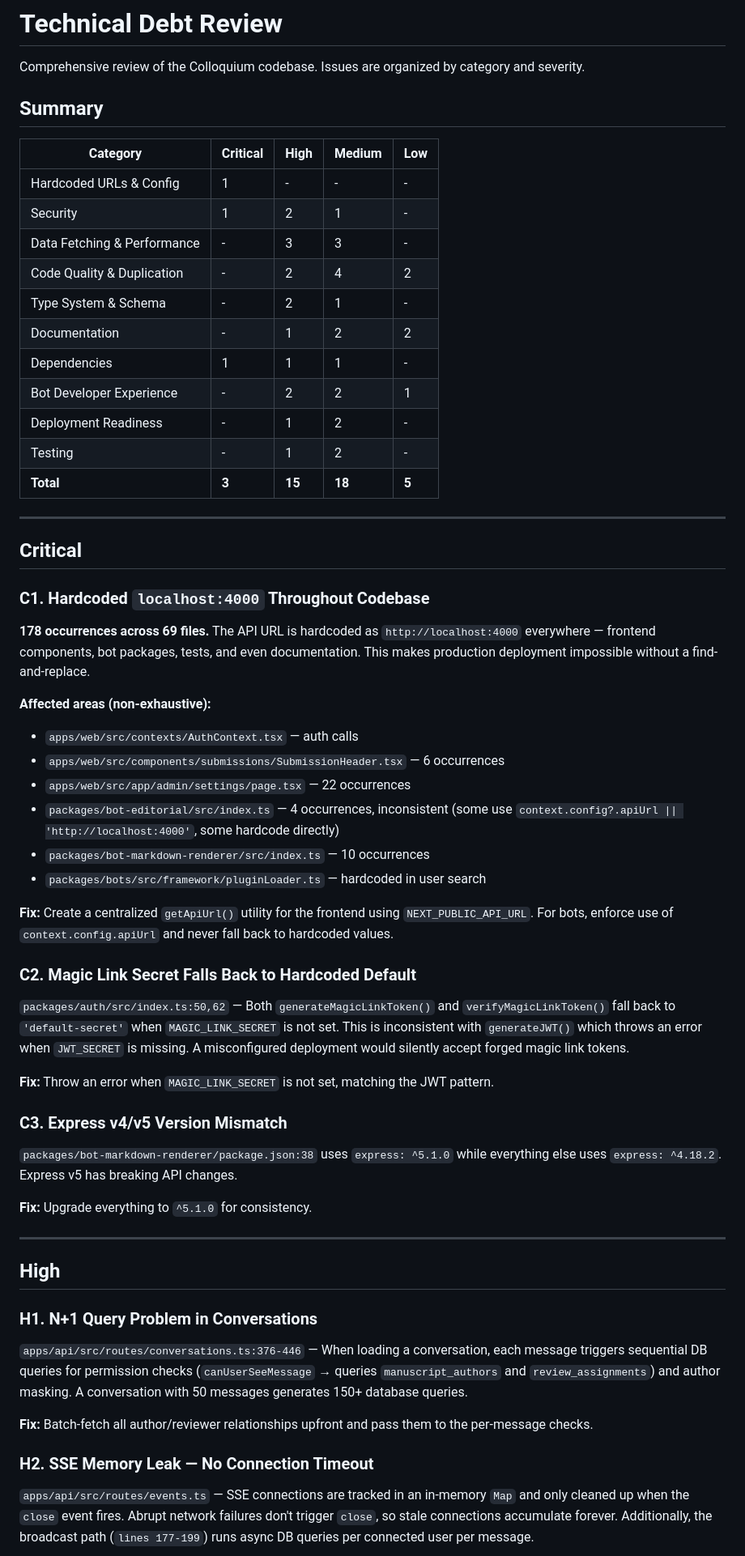
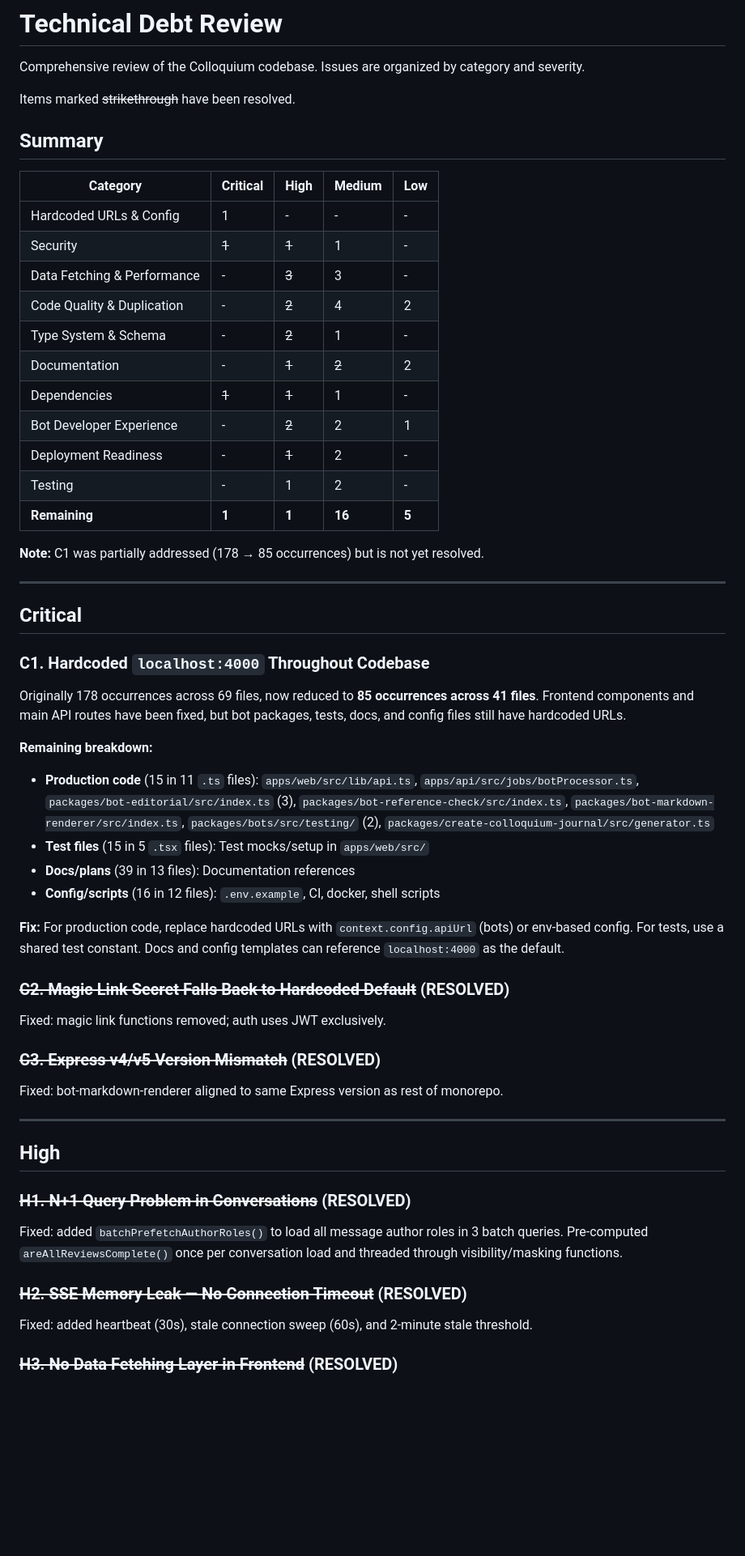
Before and after one commit to colloquium-journals/colloquium, a Markdown page: plans/technical-debt-review.md, the part around one of its changes. Shown at 81% size. Rendered like a GitHub page; blank space fills up the shorter version.

```diff
--- a/plans/technical-debt-review.md
+++ b/plans/technical-debt-review.md
@@ -1,22 +1,26 @@
 # Technical Debt Review
 
 Comprehensive review of the Colloquium codebase. Issues are organized by category and severity.
+
+Items marked ~~strikethrough~~ have been resolved.
 
 ## Summary
 
 | Category | Critical | High | Medium | Low |
 |----------|----------|------|--------|-----|
 | Hardcoded URLs & Config | 1 | - | - | - |
-| Security | 1 | 2 | 1 | - |
-| Data Fetching & Performance | - | 3 | 3 | - |
-| Code Quality & Duplication | - | 2 | 4 | 2 |
-| Type System & Schema | - | 2 | 1 | - |
-| Documentation | - | 1 | 2 | 2 |
-| Dependencies | 1 | 1 | 1 | - |
-| Bot Developer Experience | - | 2 | 2 | 1 |
-| Deployment Readiness | - | 1 | 2 | - |
+| Security | ~~1~~ | ~~1~~ | 1 | - |
+| Data Fetching & Performance | - | ~~3~~ | 3 | - |
+| Code Quality & Duplication | - | ~~2~~ | 4 | 2 |
+| Type System & Schema | - | ~~2~~ | 1 | - |
+| Documentation | - | ~~1~~ | ~~2~~ | 2 |
+| Dependencies | ~~1~~ | ~~1~~ | 1 | - |
+| Bot Developer Experience | - | ~~2~~ | 2 | 1 |
+| Deployment Readiness | - | ~~1~~ | 2 | - |
 | Testing | - | 1 | 2 | - |
-| **Total** | **3** | **15** | **18** | **5** |
+| **Remaining** | **1** | **1** | **16** | **5** |
+
+**Note:** C1 was partially addressed (178 → 85 occurrences) but is not yet resolved.
 
 ---
 
@@ -24,41 +28,35 @@ Comprehensive review of the Colloquium codebase. Issues are organized by categor
 
 ### C1. Hardcoded `localhost:4000` Throughout Codebase
 
-**178 occurrences across 69 files.** The API URL is hardcoded as `http://localhost:4000` everywhere — frontend components, bot packages, tests, and even documentation. This makes production deployment impossible without a find-and-replace.
+Originally 178 occurrences across 69 files, now reduced to **85 occurrences across 41 files**. Frontend components and main API routes have been fixed, but bot packages, tests, docs, and config files still have hardcoded URLs.
 
-**Affected areas (non-exhaustive):**
-- `apps/web/src/contexts/AuthContext.tsx` — auth calls
-- `apps/web/src/components/submissions/SubmissionHeader.tsx` — 6 occurrences
-- `apps/web/src/app/admin/settings/page.tsx` — 22 occurrences
-- `packages/bot-editorial/src/index.ts` — 4 occurrences, inconsistent (some use `context.config?.apiUrl || 'http://localhost:4000'`, some hardcode directly)
-- `packages/bot-markdown-renderer/src/index.ts` — 10 occurrences
-- `packages/bots/src/framework/pluginLoader.ts` — hardcoded in user search
+**Remaining breakdown:**
+- **Production code** (15 in 11 `.ts` files): `apps/web/src/lib/api.ts`, `apps/api/src/jobs/botProcessor.ts`, `packages/bot-editorial/src/index.ts` (3), `packages/bot-reference-check/src/index.ts`, `packages/bot-markdown-renderer/src/index.ts`, `packages/bots/src/testing/` (2), `packages/create-colloquium-journal/src/generator.ts`
+- **Test files** (15 in 5 `.tsx` files): Test mocks/setup in `apps/web/src/`
+- **Docs/plans** (39 in 13 files): Documentation references
+- **Config/scripts** (16 in 12 files): `.env.example`, CI, docker, shell scripts
 
-**Fix:** Create a centralized `getApiUrl()` utility for the frontend using `NEXT_PUBLIC_API_URL`. For bots, enforce use of `context.config.apiUrl` and never fall back to hardcoded values.
+**Fix:** For production code, replace hardcoded URLs with `context.config.apiUrl` (bots) or env-based config. For tests, use a shared test constant. Docs and config templates can reference `localhost:4000` as the default.
 
-### C2. Magic Link Secret Falls Back to Hardcoded Default
+### ~~C2. Magic Link Secret Falls Back to Hardcoded Default~~ (RESOLVED)
 
-`packages/auth/src/index.ts:50,62` — Both `generateMagicLinkToken()` and `verifyMagicLinkToken()` fall back to `'default-secret'` when `MAGIC_LINK_SECRET` is not set. This is inconsistent with `generateJWT()` which throws an error when `JWT_SECRET` is missing. A misconfigured deployment would silently accept forged magic link tokens.
+Fixed: magic link functions removed; auth uses JWT exclusively.
 
-**Fix:** Throw an error when `MAGIC_LINK_SECRET` is not set, matching the JWT pattern.
+### ~~C3. Express v4/v5 Version Mismatch~~ (RESOLVED)
 
-### C3. Express v4/v5 Version Mismatch
-
-`packages/bot-markdown-renderer/package.json:38` uses `express: ^5.1.0` while everything else uses `express: ^4.18.2`. Express v5 has breaking API changes.
-
-**Fix:** Upgrade everything to `^5.1.0` for consistency.
+Fixed: bot-markdown-renderer aligned to same Express version as rest of monorepo.
 
 ---
 
 ## High
 
-### H1. N+1 Query Problem in Conversations
+### ~~H1. N+1 Query Problem in Conversations~~ (RESOLVED)
 
-`apps/api/src/routes/conversations.ts:376-446` — When loading a conversation, each message triggers sequential DB queries for permission checks (`canUserSeeMessage` → queries `manuscript_authors` and `review_assignments`) and author masking. A conversation with 50 messages generates 150+ database queries.
+Fixed: added `batchPrefetchAuthorRoles()` to load all message author roles in 3 batch queries. Pre-computed `areAllReviewsComplete()` once per conversation load and threaded through visibility/masking functions.
 
-**Fix:** Batch-fetch all author/reviewer relationships upfront and pass them to the per-message checks.
+### ~~H2. SSE Memory Leak — No Connection Timeout~~ (RESOLVED)
 
-### H2. SSE Memory Leak — No Connection Timeout
+Fixed: added heartbeat (30s), stale connection sweep (60s), and 2-minute stale threshold.
 
-`apps/api/src/routes/events.ts` — SSE connections are tracked in an in-memory `Map` and only cleaned up when the `close` event fires. Abrupt network failures don't trigger `close`, so stale connections accumulate forever. Additionally, the broadcast path (`lines 177-199`) runs async DB queries per connected user per message.
+### ~~H3. No Data Fetching Layer in Frontend~~ (RESOLVED)
 
```
Also changed, not shown: other parts of plans/technical-debt-review.md (+46 -93 lines), CLAUDE.md (+4 -6 lines).
